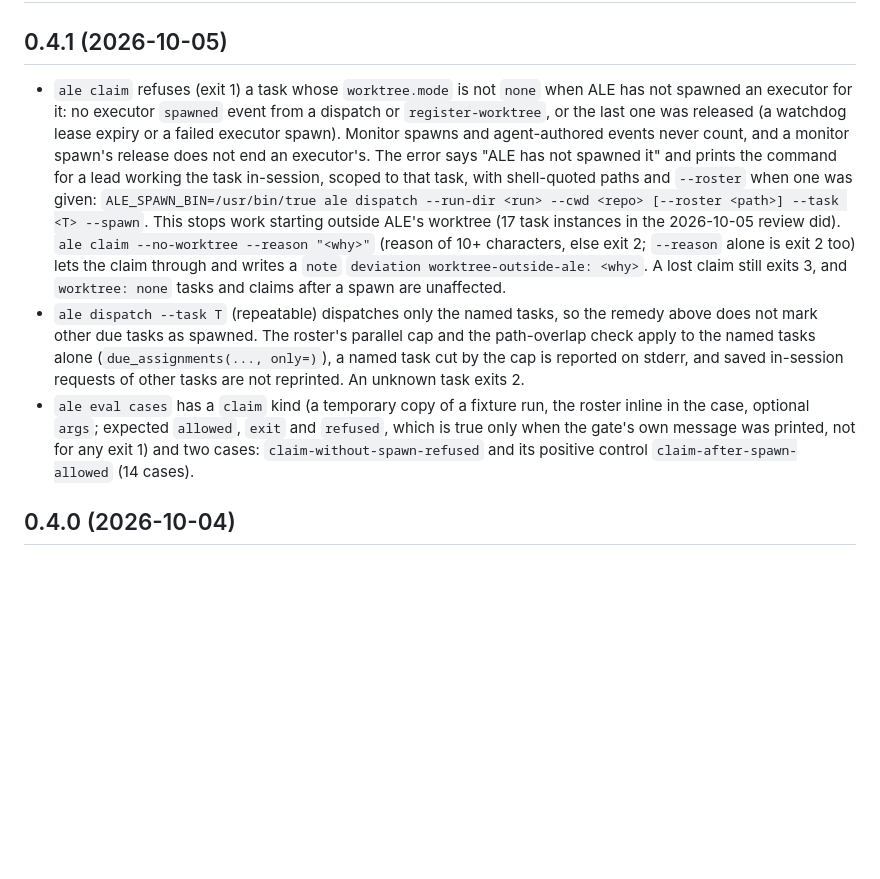
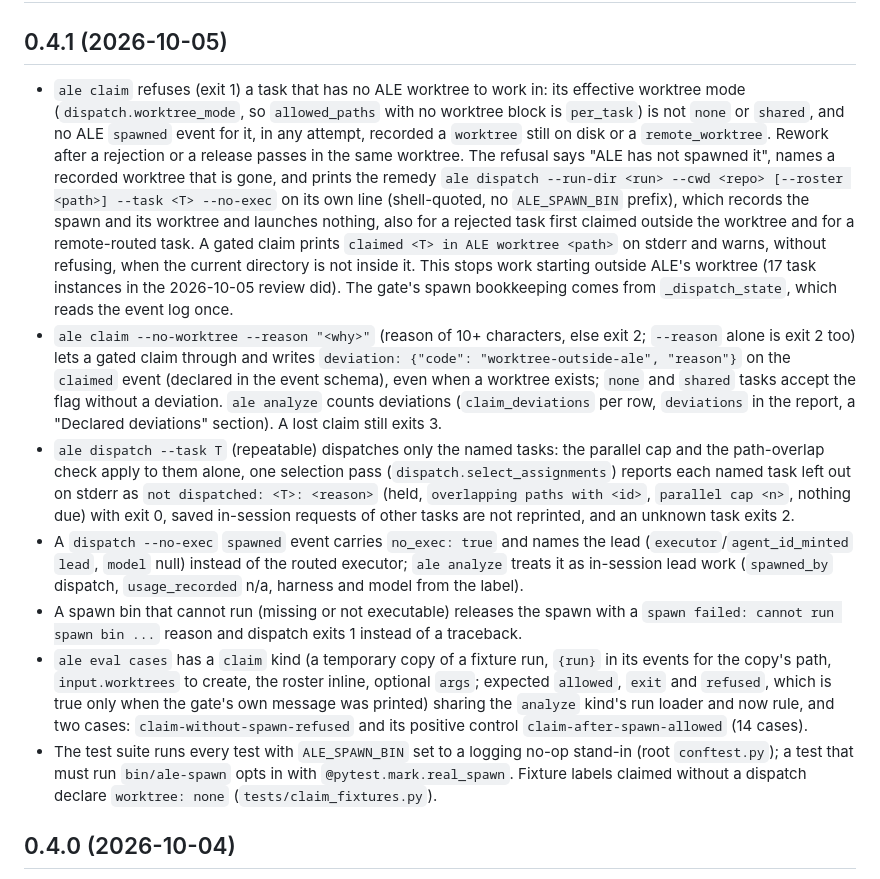
Before and after one commit to yodem/agentic-label-engineering, a Markdown page: CHANGELOG.md, the part around the change. Drawn GitHub-style; blank space fills up the shorter version.

```diff
--- a/CHANGELOG.md
+++ b/CHANGELOG.md
@@ -2,9 +2,13 @@
 
 ## 0.4.1 (2026-10-05)
 
-- `ale claim` refuses (exit 1) a task whose `worktree.mode` is not `none` when ALE has not spawned an executor for it: no executor `spawned` event from a dispatch or `register-worktree`, or the last one was released (a watchdog lease expiry or a failed executor spawn). Monitor spawns and agent-authored events never count, and a monitor spawn's release does not end an executor's. The error says "ALE has not spawned it" and prints the command for a lead working the task in-session, scoped to that task, with shell-quoted paths and `--roster` when one was given: `ALE_SPAWN_BIN=/usr/bin/true ale dispatch --run-dir <run> --cwd <repo> [--roster <path>] --task <T> --spawn`. This stops work starting outside ALE's worktree (17 task instances in the 2026-10-05 review did). `ale claim --no-worktree --reason "<why>"` (reason of 10+ characters, else exit 2; `--reason` alone is exit 2 too) lets the claim through and writes a `note` `deviation worktree-outside-ale: <why>`. A lost claim still exits 3, and `worktree: none` tasks and claims after a spawn are unaffected.
-- `ale dispatch --task T` (repeatable) dispatches only the named tasks, so the remedy above does not mark other due tasks as spawned. The roster's parallel cap and the path-overlap check apply to the named tasks alone (`due_assignments(..., only=)`), a named task cut by the cap is reported on stderr, and saved in-session requests of other tasks are not reprinted. An unknown task exits 2.
-- `ale eval cases` has a `claim` kind (a temporary copy of a fixture run, the roster inline in the case, optional `args`; expected `allowed`, `exit` and `refused`, which is true only when the gate's own message was printed, not for any exit 1) and two cases: `claim-without-spawn-refused` and its positive control `claim-after-spawn-allowed` (14 cases).
+- `ale claim` refuses (exit 1) a task that has no ALE worktree to work in: its effective worktree mode (`dispatch.worktree_mode`, so `allowed_paths` with no worktree block is `per_task`) is not `none` or `shared`, and no ALE `spawned` event for it, in any attempt, recorded a `worktree` still on disk or a `remote_worktree`. Rework after a rejection or a release passes in the same worktree. The refusal says "ALE has not spawned it", names a recorded worktree that is gone, and prints the remedy `ale dispatch --run-dir <run> --cwd <repo> [--roster <path>] --task <T> --no-exec` on its own line (shell-quoted, no `ALE_SPAWN_BIN` prefix), which records the spawn and its worktree and launches nothing, also for a rejected task first claimed outside the worktree and for a remote-routed task. A gated claim prints `claimed <T> in ALE worktree <path>` on stderr and warns, without refusing, when the current directory is not inside it. This stops work starting outside ALE's worktree (17 task instances in the 2026-10-05 review did). The gate's spawn bookkeeping comes from `_dispatch_state`, which reads the event log once.
+- `ale claim --no-worktree --reason "<why>"` (reason of 10+ characters, else exit 2; `--reason` alone is exit 2 too) lets a gated claim through and writes `deviation: {"code": "worktree-outside-ale", "reason"}` on the `claimed` event (declared in the event schema), even when a worktree exists; `none` and `shared` tasks accept the flag without a deviation. `ale analyze` counts deviations (`claim_deviations` per row, `deviations` in the report, a "Declared deviations" section). A lost claim still exits 3.
+- `ale dispatch --task T` (repeatable) dispatches only the named tasks: the parallel cap and the path-overlap check apply to them alone, one selection pass (`dispatch.select_assignments`) reports each named task left out on stderr as `not dispatched: <T>: <reason>` (held, `overlapping paths with <id>`, `parallel cap <n>`, nothing due) with exit 0, saved in-session requests of other tasks are not reprinted, and an unknown task exits 2.
+- A `dispatch --no-exec` `spawned` event carries `no_exec: true` and names the lead (`executor`/`agent_id_minted` `lead`, `model` null) instead of the routed executor; `ale analyze` treats it as in-session lead work (`spawned_by` dispatch, `usage_recorded` n/a, harness and model from the label).
+- A spawn bin that cannot run (missing or not executable) releases the spawn with a `spawn failed: cannot run spawn bin ...` reason and dispatch exits 1 instead of a traceback.
+- `ale eval cases` has a `claim` kind (a temporary copy of a fixture run, `{run}` in its events for the copy's path, `input.worktrees` to create, the roster inline, optional `args`; expected `allowed`, `exit` and `refused`, which is true only when the gate's own message was printed) sharing the `analyze` kind's run loader and now rule, and two cases: `claim-without-spawn-refused` and its positive control `claim-after-spawn-allowed` (14 cases).
+- The test suite runs every test with `ALE_SPAWN_BIN` set to a logging no-op stand-in (root `conftest.py`); a test that must run `bin/ale-spawn` opts in with `@pytest.mark.real_spawn`. Fixture labels claimed without a dispatch declare `worktree: none` (`tests/claim_fixtures.py`).
 
 ## 0.4.0 (2026-10-04)
 
```
Also changed, not shown: docs/analyze.md (+9 -4 lines), docs/label-layer.md (+2 -2 lines).
